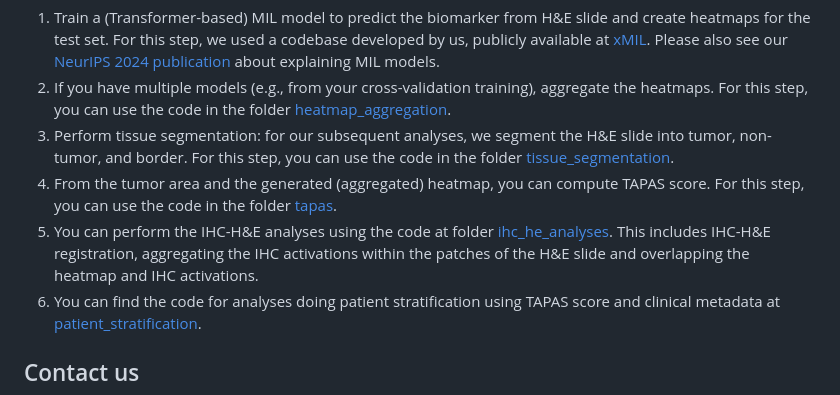
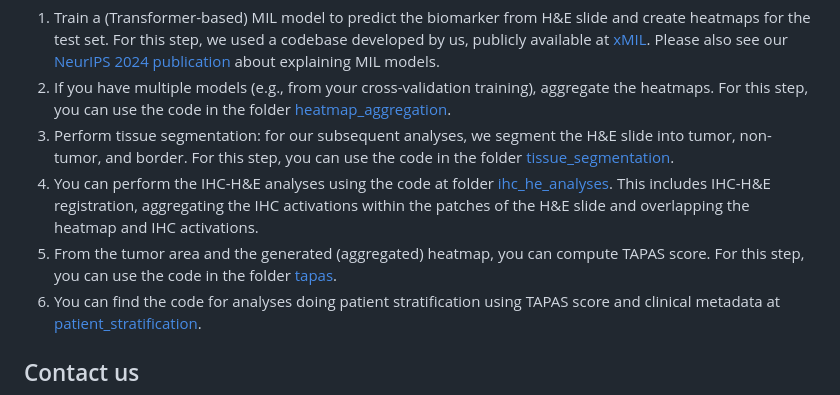
Before and after one commit to bifold-pathomics/xMIL-Pathways, a Markdown page: README.md, the part around the change. Drawn GitHub-style.

```diff
--- a/README.md
+++ b/README.md
@@ -48,11 +48,11 @@ The workflow of this work is as follows:
     For this step, you can use the code in the folder [heatmap_aggregation](https://github.com/bifold-pathomics/xMIL-Pathways/tree/main/heatmap_aggregation).
 3. Perform tissue segmentation: for our subsequent analyses, we segment the H&E slide into tumor, non-tumor, and border.
     For this step, you can use the code in the folder [tissue_segmentation](https://github.com/bifold-pathomics/xMIL-Pathways/tree/main/tissue_segmentation).
-4. From the tumor area and the generated (aggregated) heatmap, you can compute TAPAS score.
-   For this step, you can use the code in the folder [tapas](https://github.com/bifold-pathomics/xMIL-Pathways/tree/main/tapas).
-5. You can perform the IHC-H&E analyses using the code at folder [ihc_he_analyses](https://github.com/bifold-pathomics/xMIL-Pathways/tree/main/ihc_he_analyses).
+4. You can perform the IHC-H&E analyses using the code at folder [ihc_he_analyses](https://github.com/bifold-pathomics/xMIL-Pathways/tree/main/ihc_he_analyses).
    This includes IHC-H&E registration, aggregating the IHC activations within the patches of the H&E slide and overlapping
    the heatmap and IHC activations.
+5. From the tumor area and the generated (aggregated) heatmap, you can compute TAPAS score.
+   For this step, you can use the code in the folder [tapas](https://github.com/bifold-pathomics/xMIL-Pathways/tree/main/tapas).
 6. You can find the code for analyses doing patient stratification using TAPAS score and clinical metadata at
     [patient_stratification](https://github.com/bifold-pathomics/xMIL-Pathways/tree/main/patient_stratification).
 
```
